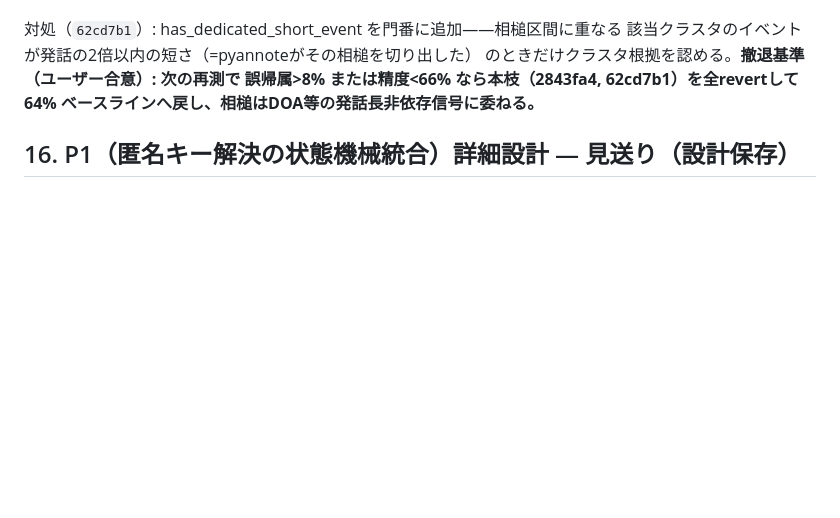
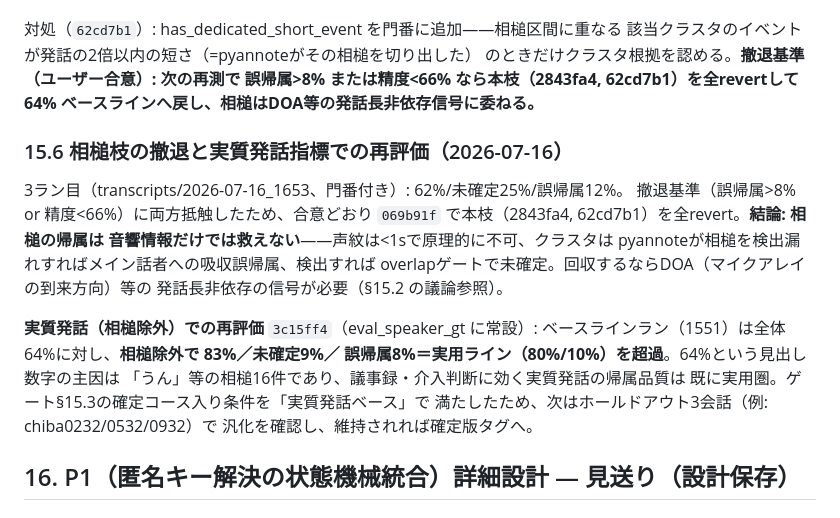
Before and after one commit to ReiMatsui/discussion-support, a Markdown page: docs/design/handoff_2026-07-14_unregistered_speakers.md, the part around the change. GitHub-like rendering; blank space fills up the shorter version.

Commit message:
docs(design): 相槌枝の撤退と実質発話83%の再評価を記録（§15.6）

```diff
--- a/docs/design/handoff_2026-07-14_unregistered_speakers.md
+++ b/docs/design/handoff_2026-07-14_unregistered_speakers.md
@@ -360,6 +360,24 @@ Sonioxは3人の相槌を同一STTラベルに混ぜており（S1/S2/S3の相
 誤帰属>8% または精度<66% なら本枝（2843fa4, 62cd7b1）を全revertして64%
 ベースラインへ戻し、相槌はDOA等の発話長非依存信号に委ねる。**
 
+### 15.6 相槌枝の撤退と実質発話指標での再評価（2026-07-16）
+
+3ラン目（transcripts/2026-07-16_1653、門番付き）: 62%/未確定25%/誤帰属12%。
+撤退基準（誤帰属>8% or 精度<66%）に両方抵触したため、合意どおり
+`069b91f` で本枝（2843fa4, 62cd7b1）を全revert。**結論: 相槌の帰属は
+音響情報だけでは救えない**——声紋は<1sで原理的に不可、クラスタは
+pyannoteが相槌を検出漏れすればメイン話者への吸収誤帰属、検出すれば
+overlapゲートで未確定。回収するならDOA（マイクアレイの到来方向）等の
+発話長非依存の信号が必要（§15.2 の議論参照）。
+
+**実質発話（相槌除外）での再評価** `3c15ff4`（eval_speaker_gt に常設）:
+ベースラインラン（1551）は全体64%に対し、**相槌除外で 83%／未確定9%／
+誤帰属8%＝実用ライン（80%/10%）を超過**。64%という見出し数字の主因は
+「うん」等の相槌16件であり、議事録・介入判断に効く実質発話の帰属品質は
+既に実用圏。ゲート§15.3の確定コース入り条件を「実質発話ベース」で
+満たしたため、次はホールドアウト3会話（例: chiba0232/0532/0932）で
+汎化を確認し、維持されれば確定版タグへ。
+
 ## 16. P1（匿名キー解決の状態機械統合）詳細設計 — 見送り（設計保存）
 
 ### 16.1 解決する問題（レビュー C1/C2/C4/C10）
```
